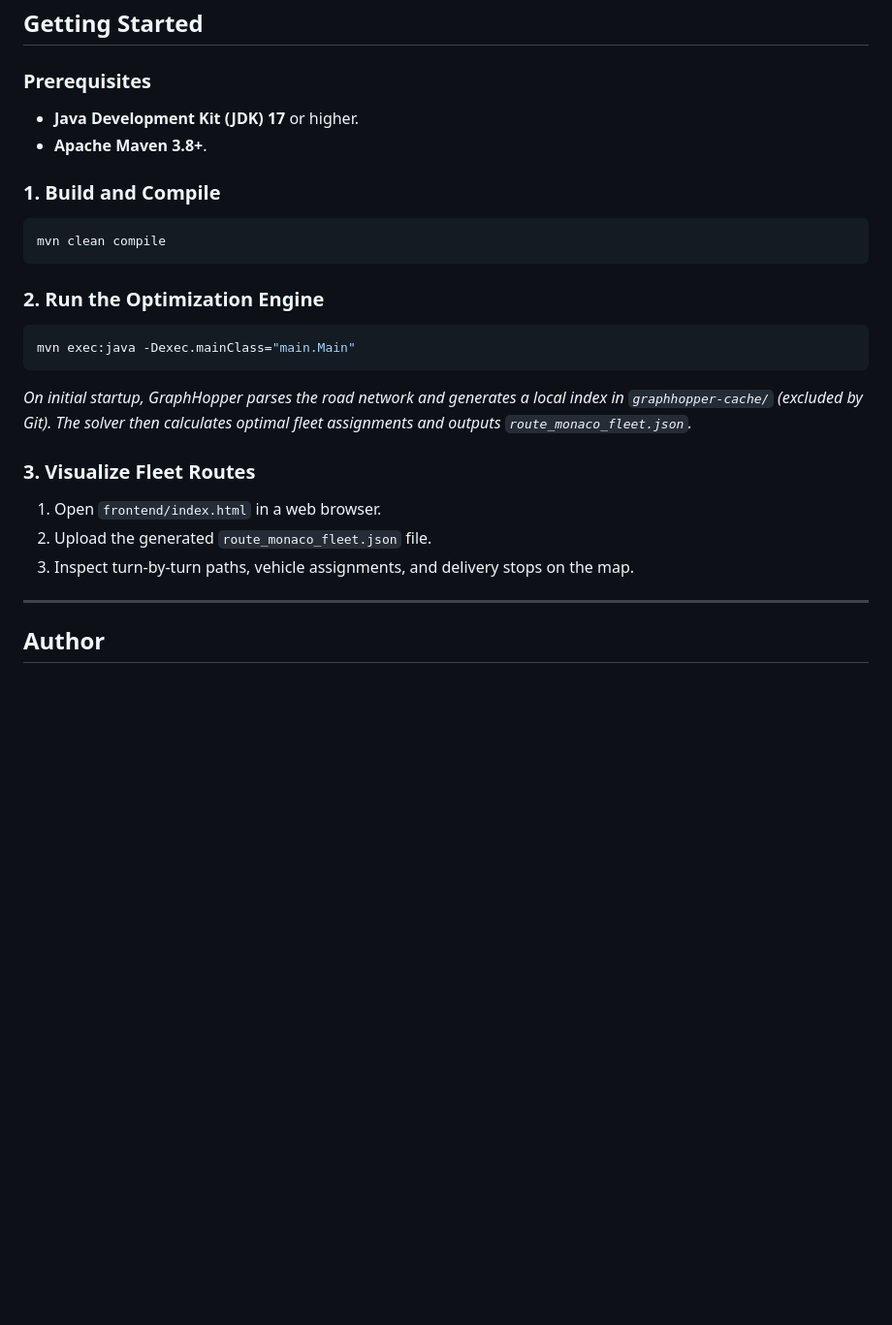
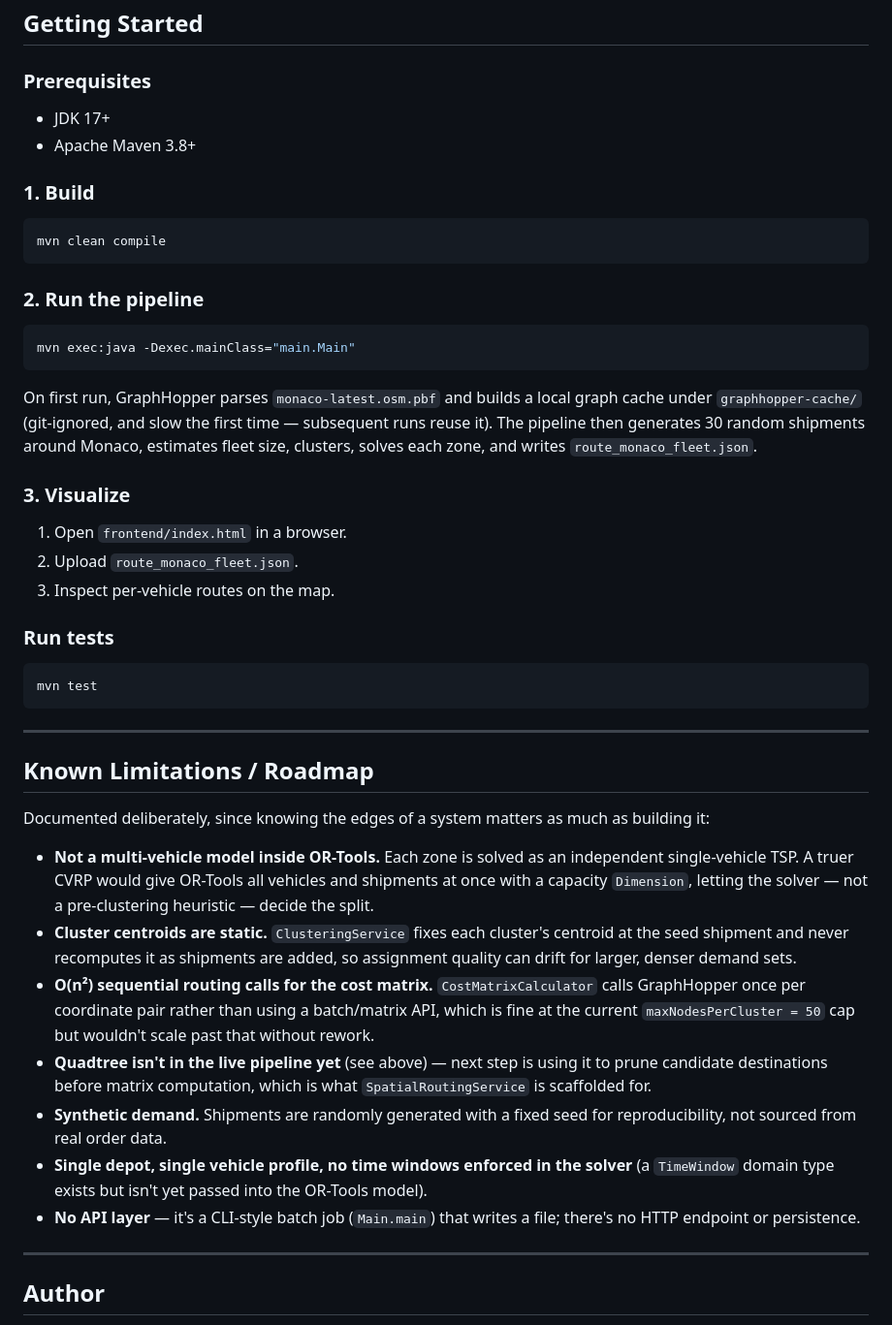
Before and after one commit to pablojordab/vrp-logistics-optimizer, a Markdown page: README.md, the part around one of its changes. Shown at 97% size. Drawn GitHub-style; blank space fills up the shorter version.

````diff
--- a/README.md
+++ b/README.md
@@ -73,24 +80,43 @@ The platform executes a multi-stage optimization pipeline combining spatial inde
 ## Getting Started
 
 ### Prerequisites
-* **Java Development Kit (JDK) 17** or higher.
-* **Apache Maven 3.8+**.
+* JDK 17+
+* Apache Maven 3.8+
 
-### 1. Build and Compile
+### 1. Build
 ```bash
 mvn clean compile
 ```
 
-### 2. Run the Optimization Engine
+### 2. Run the pipeline
 ```bash
 mvn exec:java -Dexec.mainClass="main.Main"
 ```
-*On initial startup, GraphHopper parses the road network and generates a local index in `graphhopper-cache/` (excluded by Git). The solver then calculates optimal fleet assignments and outputs `route_monaco_fleet.json`.*
+On first run, GraphHopper parses `monaco-latest.osm.pbf` and builds a local graph cache under `graphhopper-cache/` (git-ignored, and slow the first time — subsequent runs reuse it). The pipeline then generates 30 random shipments around Monaco, estimates fleet size, clusters, solves each zone, and writes `route_monaco_fleet.json`.
 
-### 3. Visualize Fleet Routes
-1. Open `frontend/index.html` in a web browser.
-2. Upload the generated `route_monaco_fleet.json` file.
-3. Inspect turn-by-turn paths, vehicle assignments, and delivery stops on the map.
+### 3. Visualize
+1. Open `frontend/index.html` in a browser.
+2. Upload `route_monaco_fleet.json`.
+3. Inspect per-vehicle routes on the map.
+
+### Run tests
+```bash
+mvn test
+```
+
+---
+
+## Known Limitations / Roadmap
+
+Documented deliberately, since knowing the edges of a system matters as much as building it:
+
+- **Not a multi-vehicle model inside OR-Tools.** Each zone is solved as an independent single-vehicle TSP. A truer CVRP would give OR-Tools all vehicles and shipments at once with a capacity `Dimension`, letting the solver — not a pre-clustering heuristic — decide the split.
+- **Cluster centroids are static.** `ClusteringService` fixes each cluster's centroid at the seed shipment and never recomputes it as shipments are added, so assignment quality can drift for larger, denser demand sets.
+- **O(n²) sequential routing calls for the cost matrix.** `CostMatrixCalculator` calls GraphHopper once per coordinate pair rather than using a batch/matrix API, which is fine at the current `maxNodesPerCluster = 50` cap but wouldn't scale past that without rework.
+- **Quadtree isn't in the live pipeline yet** (see above) — next step is using it to prune candidate destinations before matrix computation, which is what `SpatialRoutingService` is scaffolded for.
+- **Synthetic demand.** Shipments are randomly generated with a fixed seed for reproducibility, not sourced from real order data.
+- **Single depot, single vehicle profile, no time windows enforced in the solver** (a `TimeWindow` domain type exists but isn't yet passed into the OR-Tools model).
+- **No API layer** — it's a CLI-style batch job (`Main.main`) that writes a file; there's no HTTP endpoint or persistence.
 
 ---
 
````
Also changed, not shown: other parts of README.md (+44 -37 lines).
